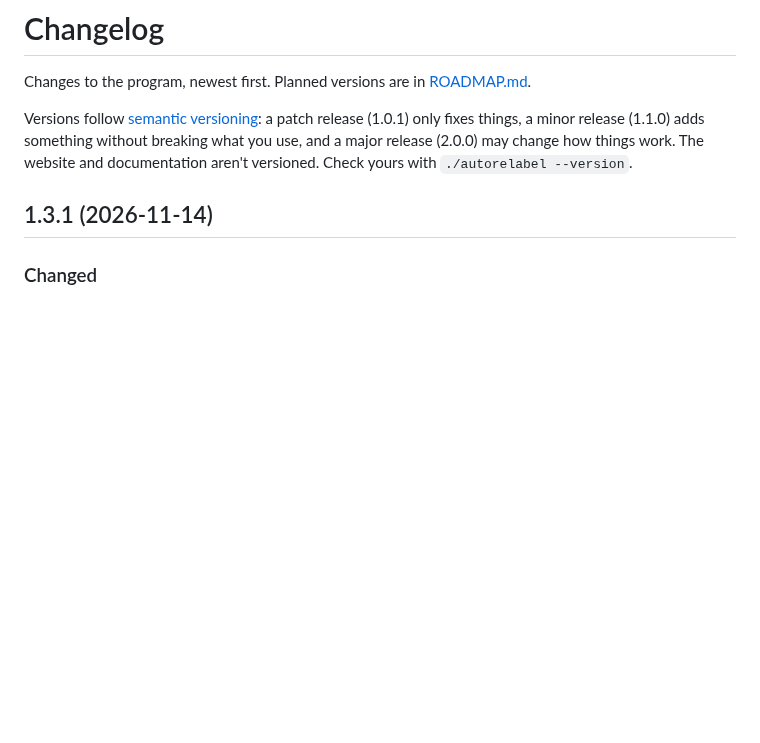
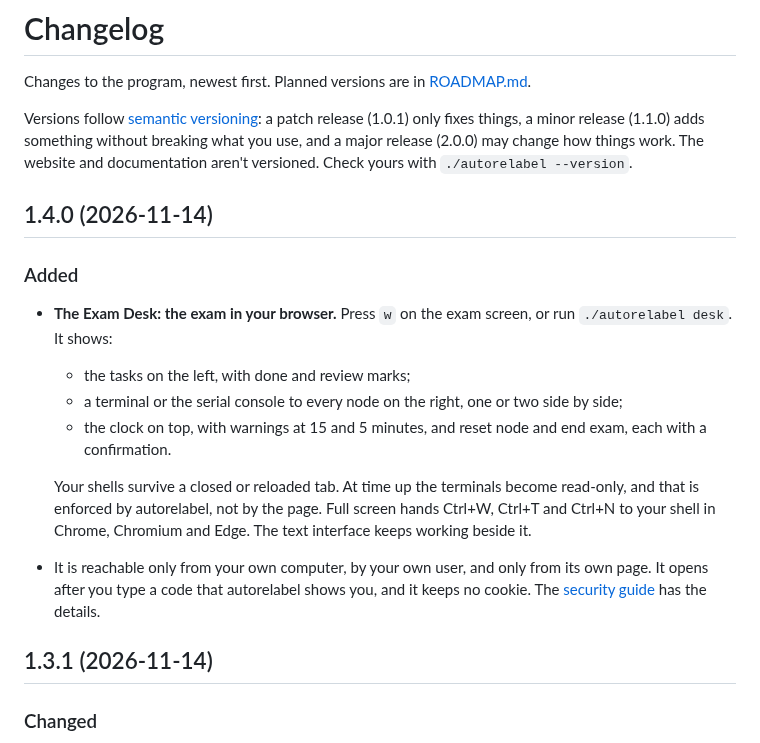
Before and after one commit to syed-913/autorelabel-rhcsa-rhce, a Markdown page: CHANGELOG.md, the part around the change. GitHub-like rendering; blank space fills up the shorter version.

Commit message:
Changelog for 1.4.0

```diff
--- a/CHANGELOG.md
+++ b/CHANGELOG.md
@@ -3,6 +3,18 @@
 Changes to the program, newest first. Planned versions are in [ROADMAP.md](ROADMAP.md).
 
 Versions follow [semantic versioning](https://semver.org): a patch release (1.0.1) only fixes things, a minor release (1.1.0) adds something without breaking what you use, and a major release (2.0.0) may change how things work. The website and documentation aren't versioned. Check yours with `./autorelabel --version`.
+
+## 1.4.0 (2026-11-14)
+
+### Added
+
+- **The Exam Desk: the exam in your browser.** Press `w` on the exam screen, or run `./autorelabel desk`. It shows:
+  - the tasks on the left, with done and review marks;
+  - a terminal or the serial console to every node on the right, one or two side by side;
+  - the clock on top, with warnings at 15 and 5 minutes, and reset node and end exam, each with a confirmation.
+
+  Your shells survive a closed or reloaded tab. At time up the terminals become read-only, and that is enforced by autorelabel, not by the page. Full screen hands Ctrl+W, Ctrl+T and Ctrl+N to your shell in Chrome, Chromium and Edge. The text interface keeps working beside it.
+- It is reachable only from your own computer, by your own user, and only from its own page. It opens after you type a code that autorelabel shows you, and it keeps no cookie. The [security guide](https://autorelabel.dpdns.org/docs/security/) has the details.
 
 ## 1.3.1 (2026-11-14)
 
```
